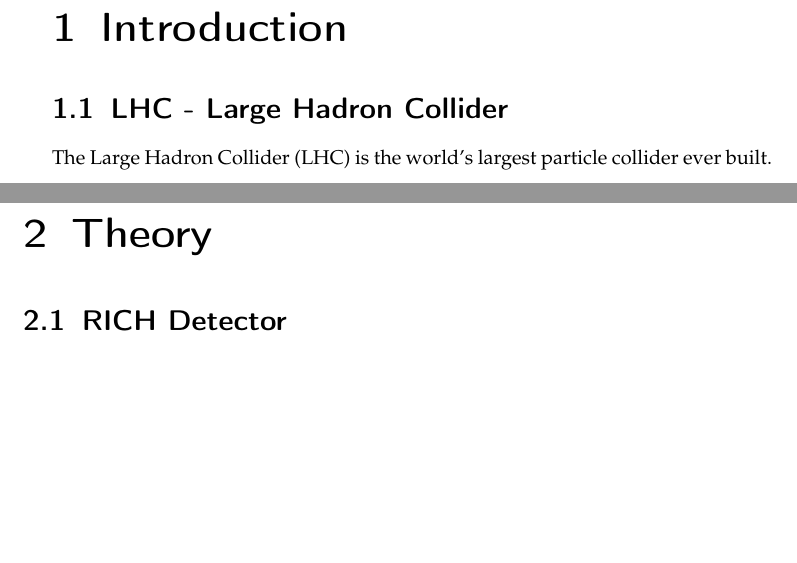
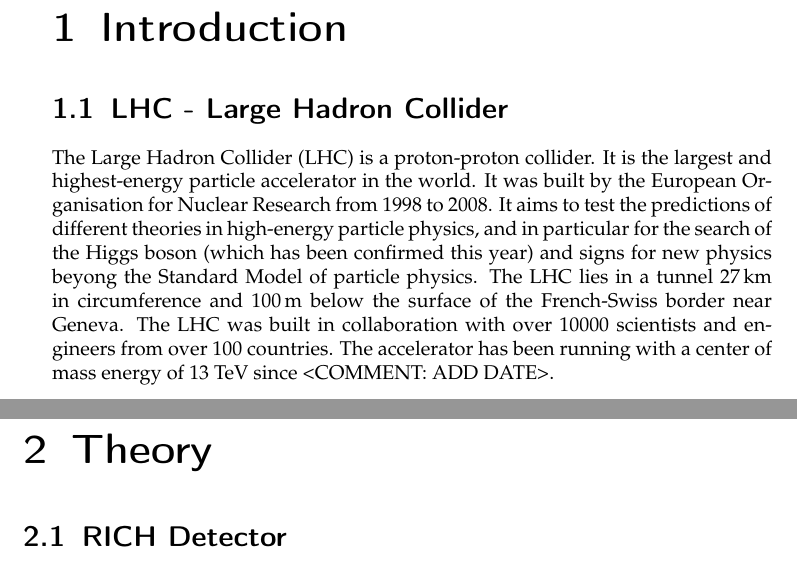
Before and after one commit to fibbo/master_thesis, a LaTeX thesis (main.tex): two parts of pages 2 and 3 of 11, joined at a grey line, cut so that both start at the same text, the shorter picture padded with empty space. Compiled offline with pdfLaTeX.

Commit message:
introduction

```diff
--- a/main.tex
+++ b/main.tex
@@ -56,7 +56,7 @@ Abstract stuff
 \section{LHC - Large Hadron Collider} % (fold)
 \label{sec:lhc_large_hadron_collider}
 
-The Large Hadron Collider (LHC) is the world's largest particle collider ever built.
+The Large Hadron Collider (LHC) is a proton-proton collider. It is the largest and highest-energy particle accelerator in the world. It was built by the European Organisation for Nuclear Research from 1998 to 2008. It aims to test the predictions of different theories in high-energy particle physics, and in particular for the search of the Higgs boson (which has been confirmed this year) and signs for new physics beyong the Standard Model of particle physics. The LHC lies in a tunnel 27\,km in circumference and 100\,m below the surface of the French-Swiss border near Geneva. The LHC was built in collaboration with over 10000 scientists and engineers from over 100 countries. The accelerator has been running with a center of mass energy of 13 TeV since <COMMENT: ADD DATE>.
 
 % section lhc_large_hadron_collider (end)
 
```
Also changed, not shown: main.pdf.
